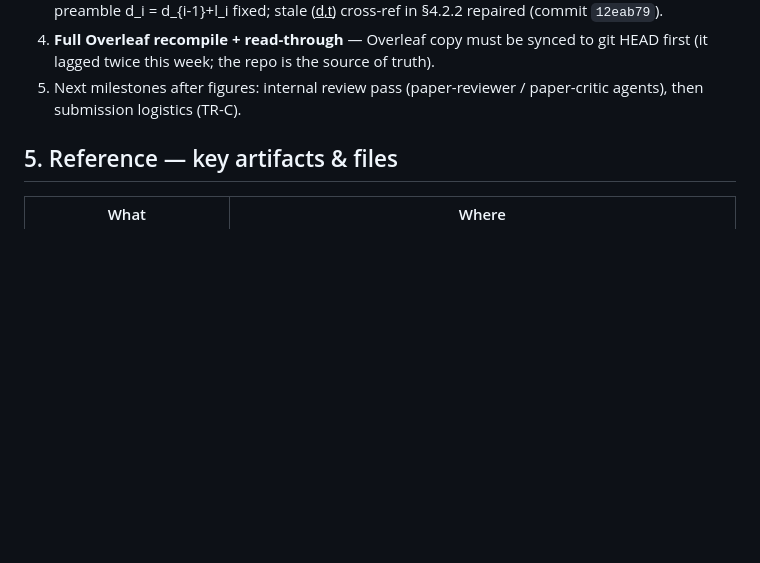
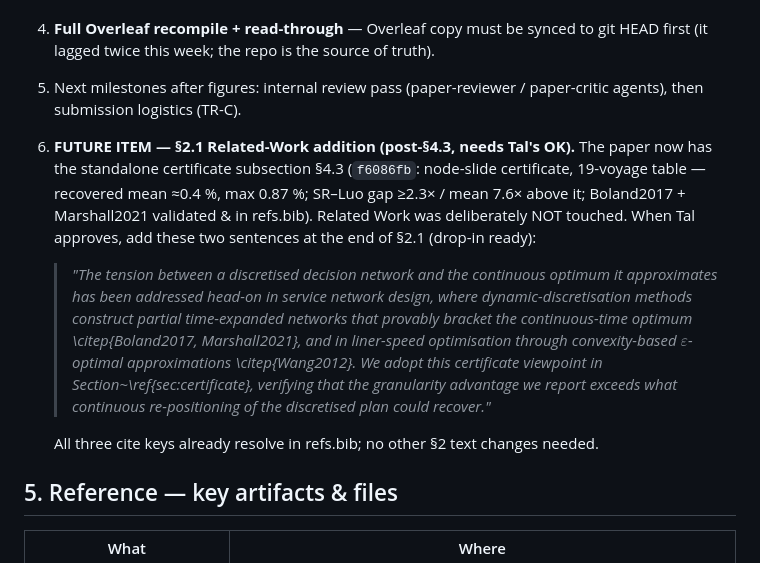
Before and after one commit to amishafir/Voyage_Optimization, a Markdown page: docs/meeting_prep_2026_07_27.md, the part around the change. Drawn GitHub-style; blank space fills up the shorter version.

Commit message:
Meeting prep: future item — drop-in §2.1 Related-Work sentences for the certificate (pending Tal)
Co-Authored-By: Claude Fable 5 <noreply@anthropic.com>

```diff
--- a/docs/meeting_prep_2026_07_27.md
+++ b/docs/meeting_prep_2026_07_27.md
@@ -93,6 +93,21 @@ Every superseded passage preserved under `\begin{comment}`.
    (it lagged twice this week; the repo is the source of truth).
 5. Next milestones after figures: internal review pass (paper-reviewer / paper-critic agents),
    then submission logistics (TR-C).
+6. **FUTURE ITEM — §2.1 Related-Work addition (post-§4.3, needs Tal's OK).** The paper now has the
+   standalone certificate subsection §4.3 (`f6086fb`: node-slide certificate, 19-voyage table —
+   recovered mean ≈0.4 %, max 0.87 %; SR–Luo gap ≥2.3× / mean 7.6× above it; Boland2017 + Marshall2021
+   validated & in refs.bib). Related Work was deliberately NOT touched. When Tal approves, add these
+   two sentences at the end of §2.1 (drop-in ready):
+
+   > *"The tension between a discretised decision network and the continuous optimum it approximates
+   > has been addressed head-on in service network design, where dynamic-discretisation methods
+   > construct partial time-expanded networks that provably bracket the continuous-time optimum
+   > \citep{Boland2017, Marshall2021}, and in liner-speed optimisation through convexity-based
+   > $\varepsilon$-optimal approximations \citep{Wang2012}. We adopt this certificate viewpoint in
+   > Section~\ref{sec:certificate}, verifying that the granularity advantage we report exceeds what
+   > continuous re-positioning of the discretised plan could recover."*
+
+   All three cite keys already resolve in refs.bib; no other §2 text changes needed.
 
 ## 5. Reference — key artifacts & files
 
```
